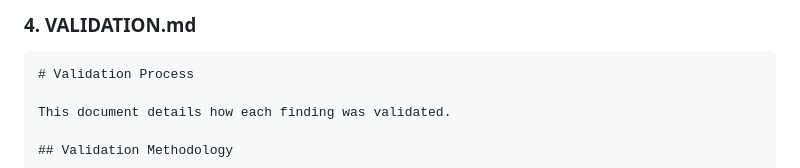
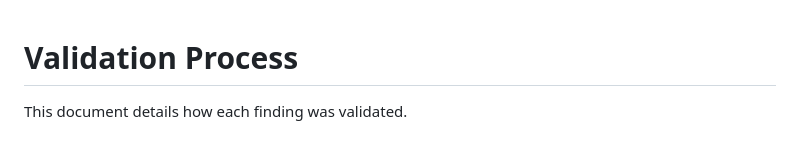
Before and after one commit to TechDebt-Observatory/tech-debt-showcase, a Markdown page: VALIDATION.md, the part around the change printed below. Rendered like a GitHub page.

````diff
--- a/VALIDATION.md
+++ b/VALIDATION.md
@@ -1,6 +1,3 @@
-### 4. VALIDATION.md
-
-```markdown
 # Validation Process
 
 This document details how each finding was validated.
````
Also changed, not shown: other parts of VALIDATION.md (+0 -1 lines).
